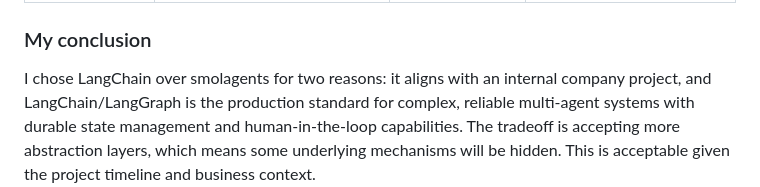
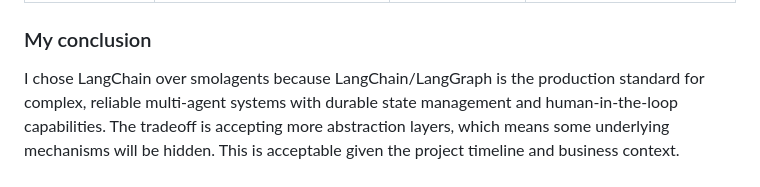
Before and after one commit to JadELHAJJ-prog/local-ai-agent, a Markdown page: research/research.md, the part around the change. Rendered like a GitHub page.

Commit message:
fix research

```diff
--- a/research/research.md
+++ b/research/research.md
@@ -58,8 +58,7 @@ and more focus on agent architecture.
 | AutoGen | multi agent communications to solve an issue | high but overkill for our usecase | huge projects|
 
 ### My conclusion
-I chose LangChain over smolagents for two reasons: it aligns
-with an internal company project, and LangChain/LangGraph is
+I chose LangChain over smolagents because LangChain/LangGraph is
 the production standard for complex, reliable multi-agent
 systems with durable state management and human-in-the-loop
 capabilities. The tradeoff is accepting more abstraction layers,
```
